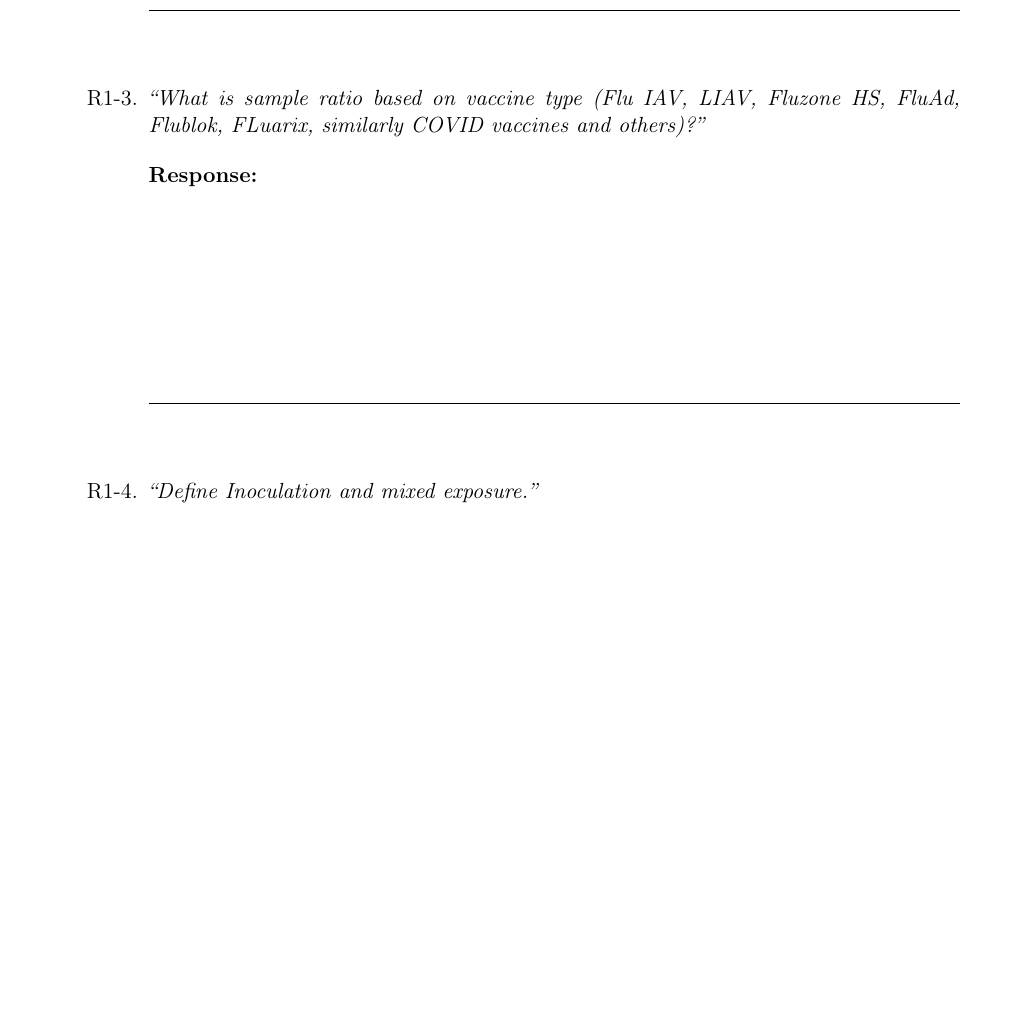
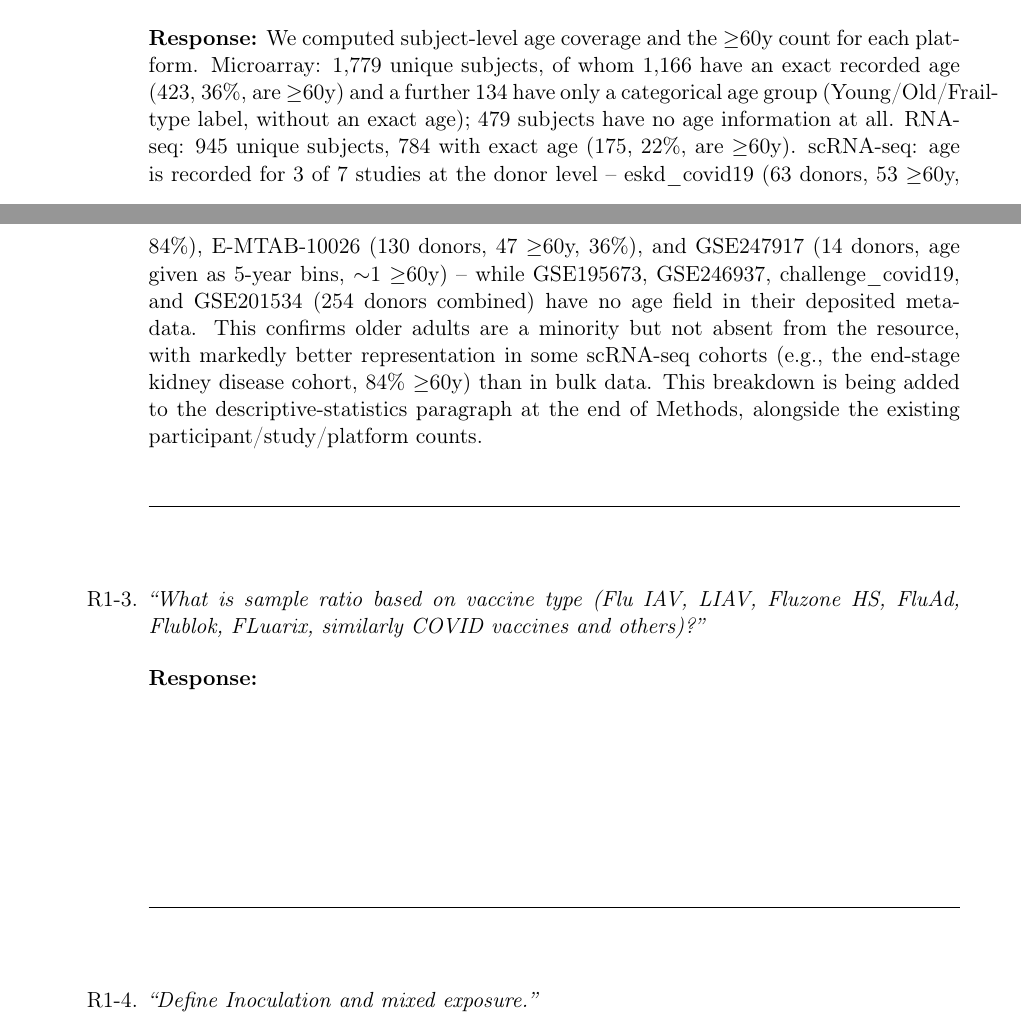
Before and after one commit to XuejunSun98/HR-VILAGE-3K3M-paper, a LaTeX document (response/response_to_comments.tex): part of page 9 of 18 before the commit and two parts of pages 8 and 9 of 18 after it, the two joined at a grey line, cut at the place of the change, the shorter picture padded with empty space. Compiled offline with pdfLaTeX.

Commit message:
Draft R1-2 response: subject-level age>=60 breakdown by platform

```diff
--- a/response/response_to_comments.tex
+++ b/response/response_to_comments.tex
@@ -315,7 +315,18 @@
 Authors should explicitly show how many samples are coming from the older adults (Age
 distribution of the sample for longitudinal time points) -- for both scRNAseq, bulk RNAseq and
 microarray.}
-\responsespace
+\filledresponse{We computed subject-level age coverage and the $\geq$60y count for each platform.
+Microarray: 1,779 unique subjects, of whom 1,166 have an exact recorded age (423, 36\%, are
+$\geq$60y) and a further 134 have only a categorical age group (Young/Old/Frail-type label, without
+an exact age); 479 subjects have no age information at all. RNA-seq: 945 unique subjects, 784 with
+exact age (175, 22\%, are $\geq$60y). scRNA-seq: age is recorded for 3 of 7 studies at the donor
+level -- eskd\_covid19 (63 donors, 53 $\geq$60y, 84\%), E-MTAB-10026 (130 donors, 47 $\geq$60y,
+36\%), and GSE247917 (14 donors, age given as 5-year bins, $\sim$1 $\geq$60y) -- while GSE195673,
+GSE246937, challenge\_covid19, and GSE201534 (254 donors combined) have no age field in their
+deposited metadata. This confirms older adults are a minority but not absent from the resource, with
+markedly better representation in some scRNA-seq cohorts (e.g., the end-stage kidney disease cohort,
+84\% $\geq$60y) than in bulk data. This breakdown is being added to the descriptive-statistics
+paragraph at the end of Methods, alongside the existing participant/study/platform counts.}
 
 \item[R1-3.] \origcomment{What is sample ratio based on vaccine type (Flu IAV, LIAV, Fluzone HS,
 FluAd, Flublok, FLuarix, similarly COVID vaccines and others)?}
```
